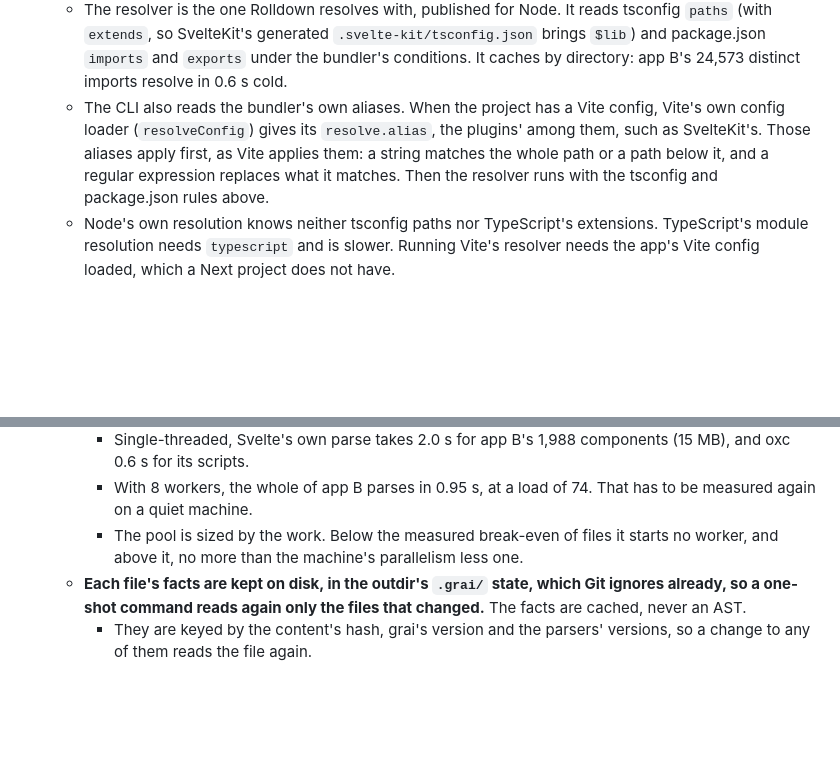
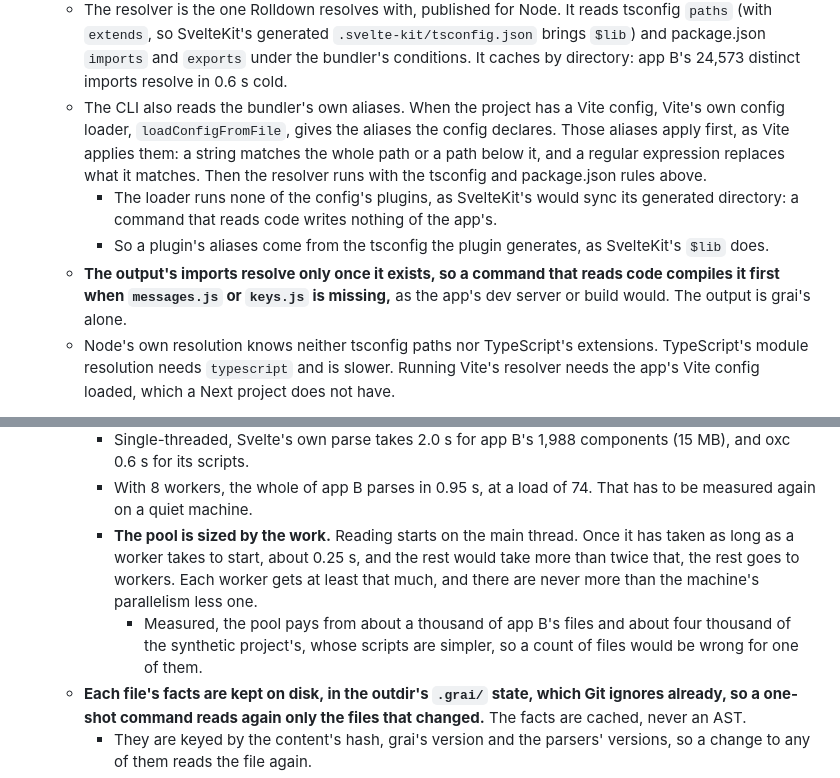
Before and after one commit to xyrolle/grai, a Markdown page: docs/design.md, 2 parts joined by grey strips. Rendered like a GitHub page; blank space fills up the shorter version.

Commit message:
docs: read the Vite config's own aliases without its plugins, compile a missing output first, and start the pool by the work, in the reader's design

```diff
--- a/docs/design.md
+++ b/docs/design.md
@@ -413,7 +413,10 @@ grai reads an app's code to know which keys it reads: to report a key no catalog
   - Parsing app B's 6,980 scripts (53 MB) to full ESTree takes 0.6 s through its raw transfer. The same parse returned as JSON takes 2.8 s.
   - The build uses grai's copy too, not Vite's re-export. With one version, the build and the CLI read every file into the same tree. A Next project, which has no Vite, reads code with the same parser. Loading a second copy of the parser in a Vite build costs one native binding.
   - The resolver is the one Rolldown resolves with, published for Node. It reads tsconfig `paths` (with `extends`, so SvelteKit's generated `.svelte-kit/tsconfig.json` brings `$lib`) and package.json `imports` and `exports` under the bundler's conditions. It caches by directory: app B's 24,573 distinct imports resolve in 0.6 s cold.
-  - The CLI also reads the bundler's own aliases. When the project has a Vite config, Vite's own config loader (`resolveConfig`) gives its `resolve.alias`, the plugins' among them, such as SvelteKit's. Those aliases apply first, as Vite applies them: a string matches the whole path or a path below it, and a regular expression replaces what it matches. Then the resolver runs with the tsconfig and package.json rules above.
+  - The CLI also reads the bundler's own aliases. When the project has a Vite config, Vite's own config loader, `loadConfigFromFile`, gives the aliases the config declares. Those aliases apply first, as Vite applies them: a string matches the whole path or a path below it, and a regular expression replaces what it matches. Then the resolver runs with the tsconfig and package.json rules above.
+    - The loader runs none of the config's plugins, as SvelteKit's would sync its generated directory: a command that reads code writes nothing of the app's.
+    - So a plugin's aliases come from the tsconfig the plugin generates, as SvelteKit's `$lib` does.
+  - **The output's imports resolve only once it exists, so a command that reads code compiles it first when `messages.js` or `keys.js` is missing,** as the app's dev server or build would. The output is grai's alone.
   - Node's own resolution knows neither tsconfig paths nor TypeScript's extensions. TypeScript's module resolution needs `typescript` and is slower. Running Vite's resolver needs the app's Vite config loaded, which a Next project does not have.
 - **A component is read through its framework's own parser, and its expressions through oxc.**
   - Svelte: `svelte/compiler`'s `parse` (the modern AST) gives the scripts and every expression's place.
@@ -475,7 +478,8 @@ grai reads an app's code to know which keys it reads: to report a key no catalog
   - Parsing is spread over a pool of worker threads, which return each file's facts.
     - Single-threaded, Svelte's own parse takes 2.0 s for app B's 1,988 components (15 MB), and oxc 0.6 s for its scripts.
     - With 8 workers, the whole of app B parses in 0.95 s, at a load of 74. That has to be measured again on a quiet machine.
-    - The pool is sized by the work. Below the measured break-even of files it starts no worker, and above it, no more than the machine's parallelism less one.
+    - **The pool is sized by the work.** Reading starts on the main thread. Once it has taken as long as a worker takes to start, about 0.25 s, and the rest would take more than twice that, the rest goes to workers. Each worker gets at least that much, and there are never more than the machine's parallelism less one.
+      - Measured, the pool pays from about a thousand of app B's files and about four thousand of the synthetic project's, whose scripts are simpler, so a count of files would be wrong for one of them.
   - **Each file's facts are kept on disk, in the outdir's `.grai/` state, which Git ignores already, so a one-shot command reads again only the files that changed.** The facts are cached, never an AST.
     - They are keyed by the content's hash, grai's version and the parsers' versions, so a change to any of them reads the file again.
     - They are written atomically after a command reads, and an entry for a file that is gone or changed is dropped then.
```
